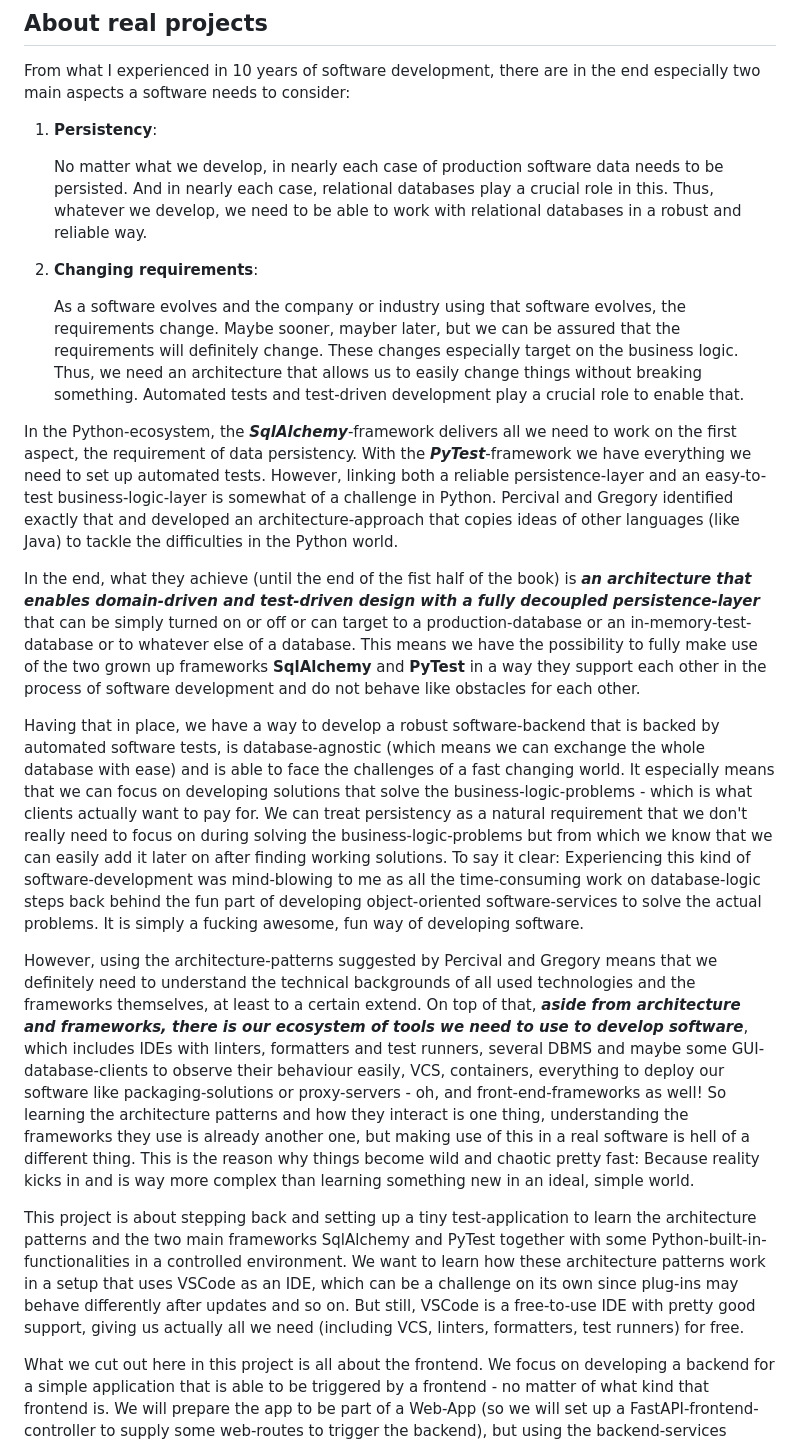
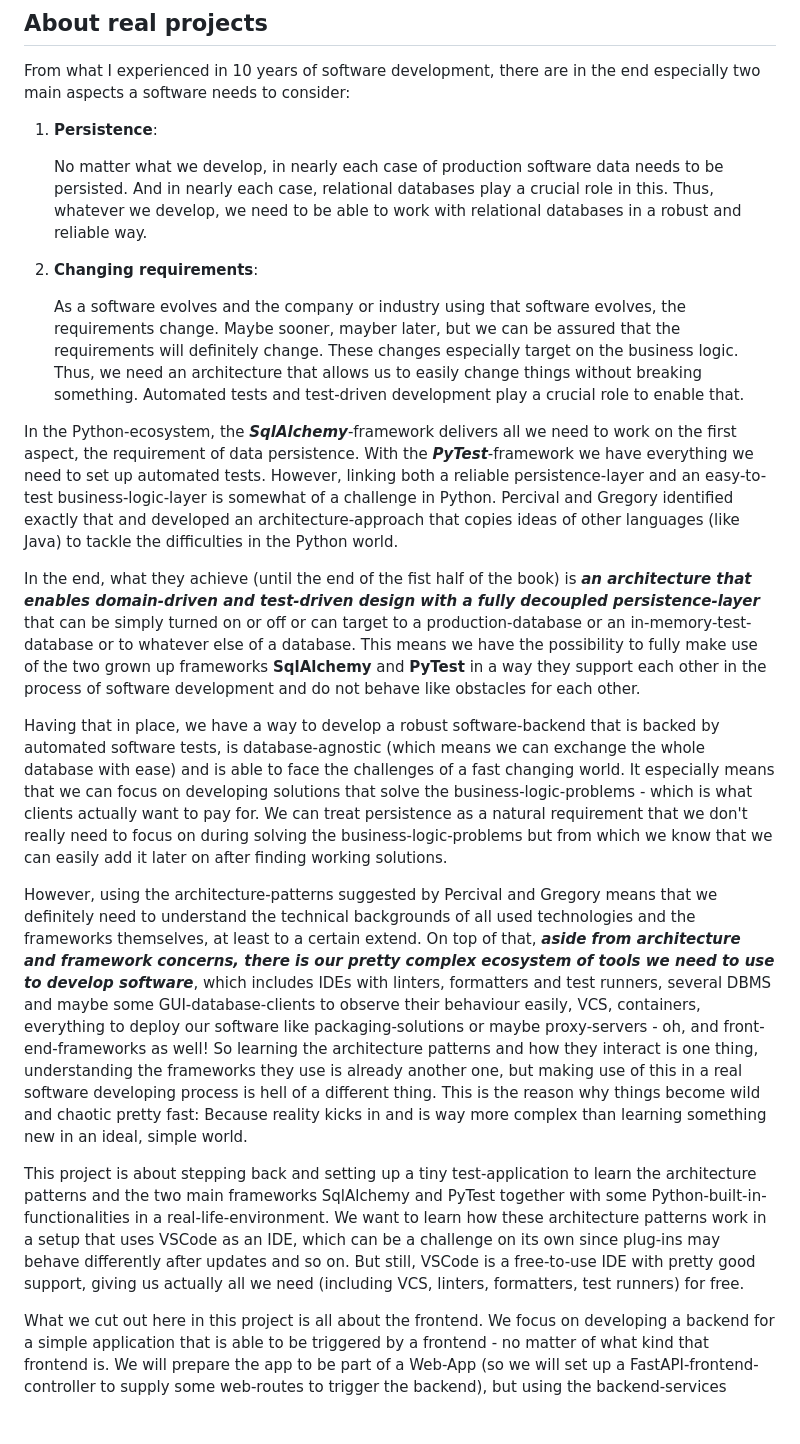
Before and after one commit to Hansen-Thomas/pytestsetup, a Markdown page: docs/about_this_project.md, the part around the change. GitHub-like rendering; blank space fills up the shorter version.

Commit message:
write docs

```diff
--- a/docs/about_this_project.md
+++ b/docs/about_this_project.md
@@ -6,7 +6,7 @@ The basic idea of this project is to have a kind of playground to learn and full
 
 From what I experienced in 10 years of software development, there are in the end especially two main aspects a software needs to consider:
 
-1) **Persistency**:
+1) **Persistence**:
 
    No matter what we develop, in nearly each case of production software data needs to be persisted. And in nearly each case, relational databases play a crucial role in this. Thus, whatever we develop, we need to be able to work with relational databases in a robust and reliable way.
 
@@ -14,15 +14,15 @@ From what I experienced in 10 years of software development, there are in the en
 
    As a software evolves and the company or industry using that software evolves, the requirements change. Maybe sooner, mayber later, but we can be assured that the requirements will definitely change. These changes especially target on the business logic. Thus, we need an architecture that allows us to easily change things without breaking something. Automated tests and test-driven development play a crucial role to enable that.
 
-In the Python-ecosystem, the ***SqlAlchemy***-framework delivers all we need to work on the first aspect, the requirement of data persistency. With the ***PyTest***-framework we have everything we need to set up automated tests. However, linking both a reliable persistence-layer and an easy-to-test business-logic-layer is somewhat of a challenge in Python. Percival and Gregory identified exactly that and developed an architecture-approach that copies ideas of other languages (like Java) to tackle the difficulties in the Python world.
+In the Python-ecosystem, the ***SqlAlchemy***-framework delivers all we need to work on the first aspect, the requirement of data persistence. With the ***PyTest***-framework we have everything we need to set up automated tests. However, linking both a reliable persistence-layer and an easy-to-test business-logic-layer is somewhat of a challenge in Python. Percival and Gregory identified exactly that and developed an architecture-approach that copies ideas of other languages (like Java) to tackle the difficulties in the Python world.
 
 In the end, what they achieve (until the end of the fist half of the book) is ***an architecture that enables domain-driven and test-driven design with a fully decoupled persistence-layer*** that can be simply turned on or off or can target to a production-database or an in-memory-test-database or to whatever else of a database. This means we have the possibility to fully make use of the two grown up frameworks **SqlAlchemy** and **PyTest** in a way they support each other in the process of software development and do not behave like obstacles for each other.
 
-Having that in place, we have a way to develop a robust software-backend that is backed by automated software tests, is database-agnostic (which means we can exchange the whole database with ease) and is able to face the challenges of a fast changing world. It especially means that we can focus on developing solutions that solve the business-logic-problems - which is what clients actually want to pay for. We can treat persistency as a natural requirement that we don't really need to focus on during solving the business-logic-problems but from which we know that we can easily add it later on after finding working solutions. To say it clear: Experiencing this kind of software-development was mind-blowing to me as all the time-consuming work on database-logic steps back behind the fun part of developing object-oriented software-services to solve the actual problems. It is simply a fucking awesome, fun way of developing software.
+Having that in place, we have a way to develop a robust software-backend that is backed by automated software tests, is database-agnostic (which means we can exchange the whole database with ease) and is able to face the challenges of a fast changing world. It especially means that we can focus on developing solutions that solve the business-logic-problems - which is what clients actually want to pay for. We can treat persistence as a natural requirement that we don't really need to focus on during solving the business-logic-problems but from which we know that we can easily add it later on after finding working solutions.
 
-However, using the architecture-patterns suggested by Percival and Gregory means that we definitely need to understand the technical backgrounds of all used technologies and the frameworks themselves, at least to a certain extend. On top of that, ***aside from architecture and frameworks, there is our ecosystem of tools we need to use to develop software***, which includes IDEs with linters, formatters and test runners, several DBMS and maybe some GUI-database-clients to observe their behaviour easily, VCS, containers, everything to deploy our software like packaging-solutions or proxy-servers - oh, and front-end-frameworks as well! So learning the architecture patterns and how they interact is one thing, understanding the frameworks they use is already another one, but making use of this in a real software is hell of a different thing. This is the reason why things become wild and chaotic pretty fast: Because reality kicks in and is way more complex than learning something new in an ideal, simple world.
+However, using the architecture-patterns suggested by Percival and Gregory means that we definitely need to understand the technical backgrounds of all used technologies and the frameworks themselves, at least to a certain extend. On top of that, ***aside from architecture and framework concerns, there is our pretty complex ecosystem of tools we need to use to develop software***, which includes IDEs with linters, formatters and test runners, several DBMS and maybe some GUI-database-clients to observe their behaviour easily, VCS, containers, everything to deploy our software like packaging-solutions or maybe proxy-servers - oh, and front-end-frameworks as well! So learning the architecture patterns and how they interact is one thing, understanding the frameworks they use is already another one, but making use of this in a real software developing process is hell of a different thing. This is the reason why things become wild and chaotic pretty fast: Because reality kicks in and is way more complex than learning something new in an ideal, simple world.
 
-This project is about stepping back and setting up a tiny test-application to learn the architecture patterns and the two main frameworks SqlAlchemy and PyTest together with some Python-built-in-functionalities in a controlled environment. We want to learn how these architecture patterns work in a setup that uses VSCode as an IDE, which can be a challenge on its own since plug-ins may behave differently after updates and so on. But still, VSCode is a free-to-use IDE with pretty good support, giving us actually all we need (including VCS, linters, formatters, test runners) for free.
+This project is about stepping back and setting up a tiny test-application to learn the architecture patterns and the two main frameworks SqlAlchemy and PyTest together with some Python-built-in-functionalities in a real-life-environment. We want to learn how these architecture patterns work in a setup that uses VSCode as an IDE, which can be a challenge on its own since plug-ins may behave differently after updates and so on. But still, VSCode is a free-to-use IDE with pretty good support, giving us actually all we need (including VCS, linters, formatters, test runners) for free.
 
 What we cut out here in this project is all about the frontend. We focus on developing a backend for a simple application that is able to be triggered by a frontend - no matter of what kind that frontend is. We will prepare the app to be part of a Web-App (so we will set up a FastAPI-frontend-controller to supply some web-routes to trigger the backend), but using the backend-services within a desktop-application would be possible without any problems, too.
 
```
